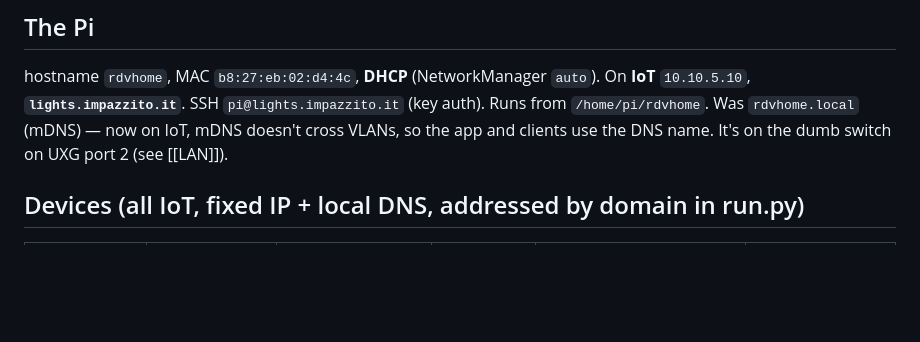
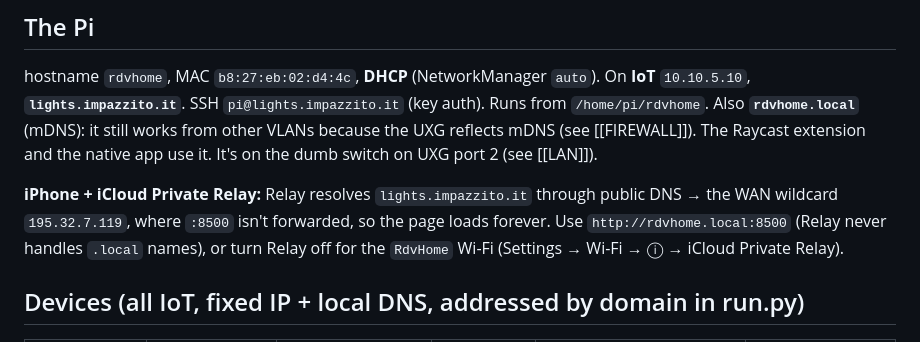
Before and after one commit to riccardodivirgilio/rdvhome, a Markdown page: knowledge/LIGHTS.md, the part around the change. Drawn GitHub-style; blank space fills up the shorter version.

```diff
--- a/knowledge/LIGHTS.md
+++ b/knowledge/LIGHTS.md
@@ -16,8 +16,14 @@ unreachable device IP — check the domains resolve and the device is up).
 
 hostname `rdvhome`, MAC `b8:27:eb:02:d4:4c`, **DHCP** (NetworkManager `auto`). On **IoT**
 `10.10.5.10`, **`lights.impazzito.it`**. SSH `pi@lights.impazzito.it` (key auth). Runs from
-`/home/pi/rdvhome`. Was `rdvhome.local` (mDNS) — now on IoT, mDNS doesn't cross VLANs, so the app
-and clients use the DNS name. It's on the dumb switch on UXG port 2 (see [[LAN]]).
+`/home/pi/rdvhome`. Also **`rdvhome.local`** (mDNS): it still works from other VLANs because the
+UXG reflects mDNS (see [[FIREWALL]]). The Raycast extension and the native app use it. It's on the
+dumb switch on UXG port 2 (see [[LAN]]).
+
+**iPhone + iCloud Private Relay:** Relay resolves `lights.impazzito.it` through public DNS → the
+WAN wildcard `195.32.7.119`, where `:8500` isn't forwarded, so the page loads forever. Use
+`http://rdvhome.local:8500` (Relay never handles `.local` names), or turn Relay off for the
+`RdvHome` Wi-Fi (Settings → Wi-Fi → ⓘ → iCloud Private Relay).
 
 ## Devices (all IoT, fixed IP + local DNS, addressed by domain in run.py)
 
```
